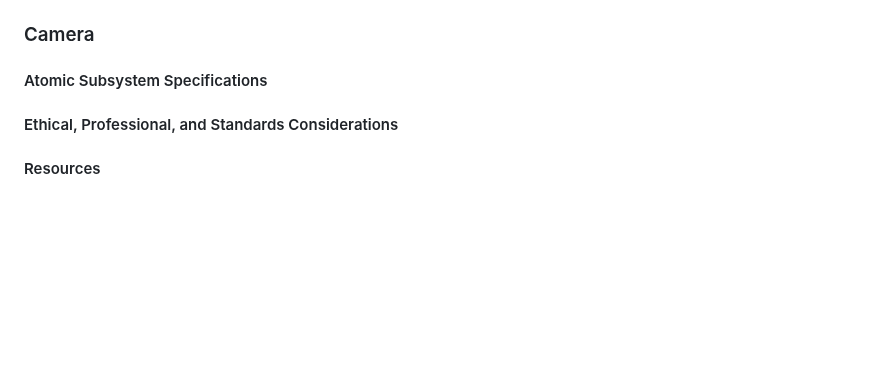
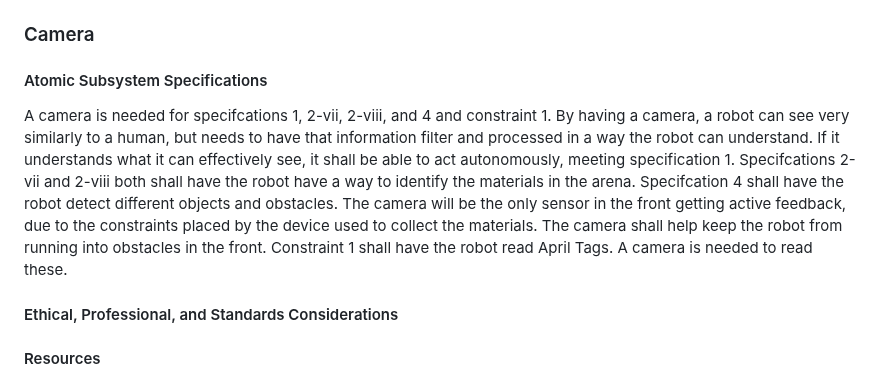
Before and after one commit to ACruz-42/F24_Team1_CapstoneDemo, a Markdown page: Reports/Conceptual-Design.md, the part around the change. Rendered like a GitHub page; blank space fills up the shorter version.

Commit message:
Update Conceptual-Design.md
Added Atomic Subsystem Specifications for Camera

```diff
--- a/Reports/Conceptual-Design.md
+++ b/Reports/Conceptual-Design.md
@@ -36,6 +36,7 @@
 ## Subsystems
 ### Camera
 #### Atomic Subsystem Specifications
+A camera is needed for specifcations 1, 2-vii, 2-viii, and 4 and constraint 1. By having a camera, a robot can see very similarly to a human, but needs to have that information filter and processed in a way the robot can understand. If it understands what it can effectively see, it shall be able to act autonomously, meeting specification 1. Specifcations 2-vii and 2-viii both shall have the robot have a way to identify the materials in the arena. Specifcation 4 shall have the robot detect different objects and obstacles. The camera will be the only sensor in the front getting active feedback, due to the constraints placed by the device used to collect the materials. The camera shall help keep the robot from running into obstacles in the front. Constraint 1 shall have the robot read April Tags. A camera is needed to read these.
 #### Ethical, Professional, and Standards Considerations
 #### Resources
 #### Budget
```
